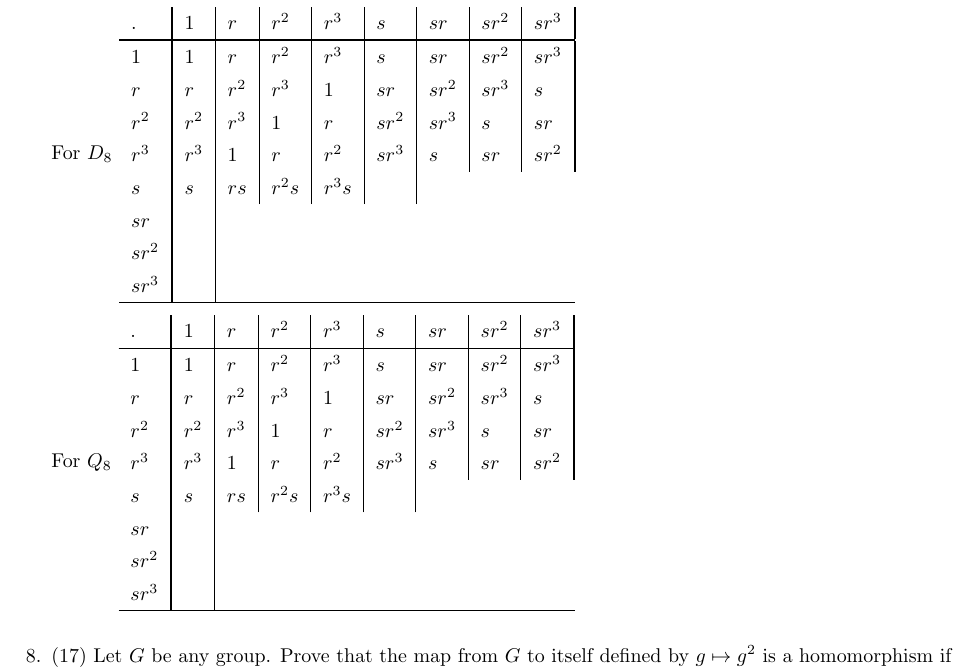
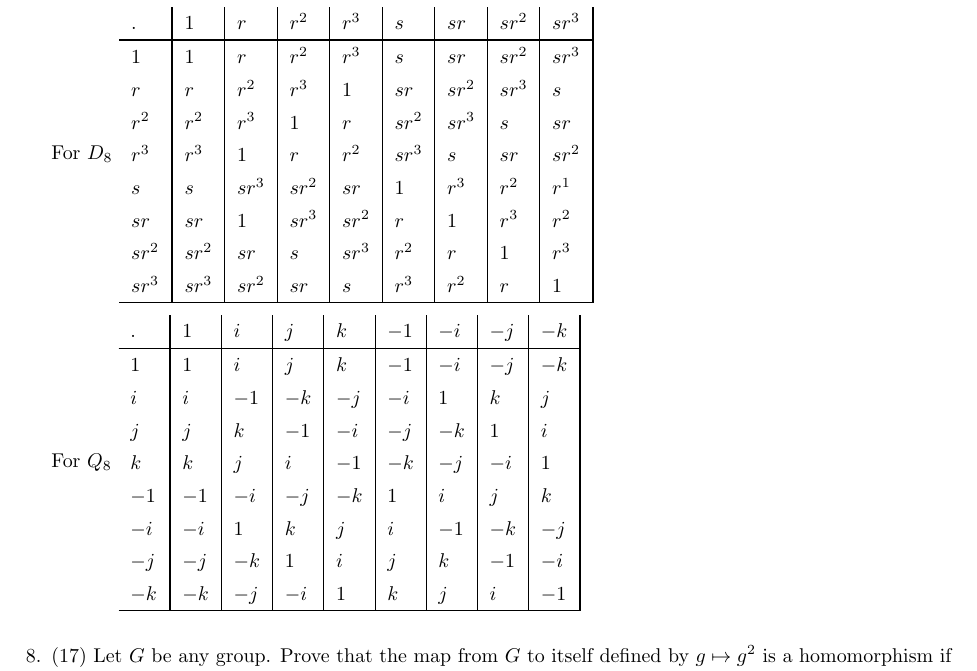
Before and after one commit to wwwaldo/Algebra, a LaTeX problem sheet (Algebra-notes-questions.tex): part of page 5 of 6, cut so that both start at the same text. Compiled offline with pdfLaTeX.

Commit message:
Finished times tables (section 1.5)

```diff
--- a/Algebra-notes-questions.tex
+++ b/Algebra-notes-questions.tex
@@ -301,34 +301,34 @@ $(2,3): (1 -> 1 -> 2, 2 -> 3 -> 3, 3 -> 2 -> 1)$
 $(2,5): (1 -> 2 -> 1, 2 -> 3 -> 3, 3 -> 1 -> 2)$
 $(3,2): (1 -> 2 -> 2, 2 -> 1 -> 3, 3 -> 3 -> 1)$
 
-For $D_8$ % I don't wanna :(
+For $D_8$ % T_T check this
 \begin{tabular}{L||L|L|L|L|L|L|L|L||}
-.    &   1 & r   & r^2 & r^3 & s  & sr & sr^2 & sr^3  \\
+.    &   1  & r    & r^2  & r^3  & s    & sr   & sr^2 & sr^3  \\
 \hline\hline
-1    &   1 & r   & r^2  & r^3  & s    & sr   & sr^2 & sr^3 \\
-r    &   r & r^2 & r^3  & 1    & sr   & sr^2 & sr^3 & s    \\
-r^2  & r^2 & r^3 & 1    & r    & sr^2 & sr^3 & s    & sr   \\
-r^3  & r^3 & 1   & r    & r^2  & sr^3 & s    & sr   & sr^2 \\
-s    &   s & rs  & r^2s & r^3s &  \\
-sr   &\\
-sr^2 &\\
-sr^3 &\\
+1    &   1  & r    & r^2  & r^3  & s    & sr   & sr^2 & sr^3 \\
+r    &   r  & r^2  & r^3  & 1    & sr   & sr^2 & sr^3 & s    \\
+r^2  & r^2  & r^3  & 1    & r    & sr^2 & sr^3 & s    & sr   \\
+r^3  & r^3  & 1    & r    & r^2  & sr^3 & s    & sr   & sr^2 \\
+s    &   s  & sr^3 & sr^2 & sr   & 1    & r^3  & r^2  & r^1  \\
+sr   &  sr  & 1    & sr^3 & sr^2 & r    & 1    & r^3  & r^2  \\
+sr^2 & sr^2 & sr   & s    & sr^3 & r^2  & r    & 1    & r^3  \\
+sr^3 & sr^3 & sr^2 & sr   & s    & r^3  & r^2  & r    & 1\\
 \hline
 \end{tabular}\\
 
 For $Q_8$
-%copy-pasted
+% Terrible.
 \begin{tabular}{L||L|L|L|L|L|L|L|L||}
-.    &   1 & r   & r^2 & r^3 & s  & sr & sr^2 & sr^3  \\
+.  & 1  & i  & j  & k  & -1 & -i & -j & -k  \\
 \hline\hline
-1    &   1 & r   & r^2  & r^3  & s    & sr   & sr^2 & sr^3 \\
-r    &   r & r^2 & r^3  & 1    & sr   & sr^2 & sr^3 & s    \\
-r^2  & r^2 & r^3 & 1    & r    & sr^2 & sr^3 & s    & sr   \\
-r^3  & r^3 & 1   & r    & r^2  & sr^3 & s    & sr   & sr^2 \\
-s    &   s & rs  & r^2s & r^3s &  \\
-sr   &\\
-sr^2 &\\
-sr^3 &\\
+1  & 1  & i  & j  & k  & -1 & -i & -j & -k \\
+i  & i  & -1 & -k & -j & -i & 1  & k  & j  \\
+j  & j  & k  & -1 & -i & -j & -k & 1  & i  \\
+k  & k  & j  & i  & -1 & -k & -j & -i & 1  \\
+-1 & -1 & -i & -j & -k & 1  & i  & j  & k  \\
+-i & -i & 1  & k  & j  & i  & -1 & -k & -j \\
+-j & -j & -k & 1  & i  & j  & k  & -1 & -i \\
+-k & -k & -j & -i & 1  & k  & j  & i  & -1 \\
 \hline
 \end{tabular}\\
 \end{solution}
```
Also changed, not shown: Algebra-notes-questions.tex (2 more changed lines).
